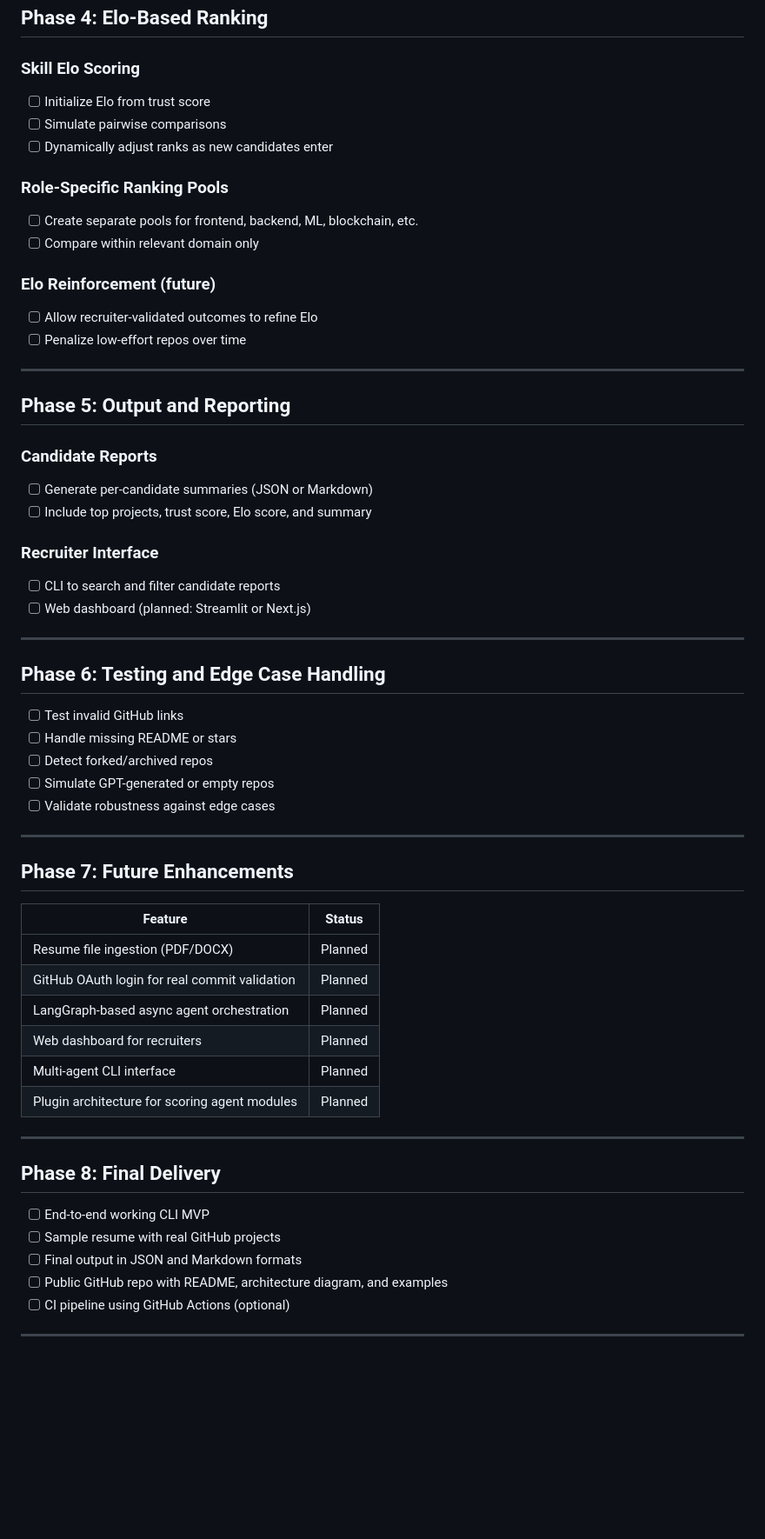
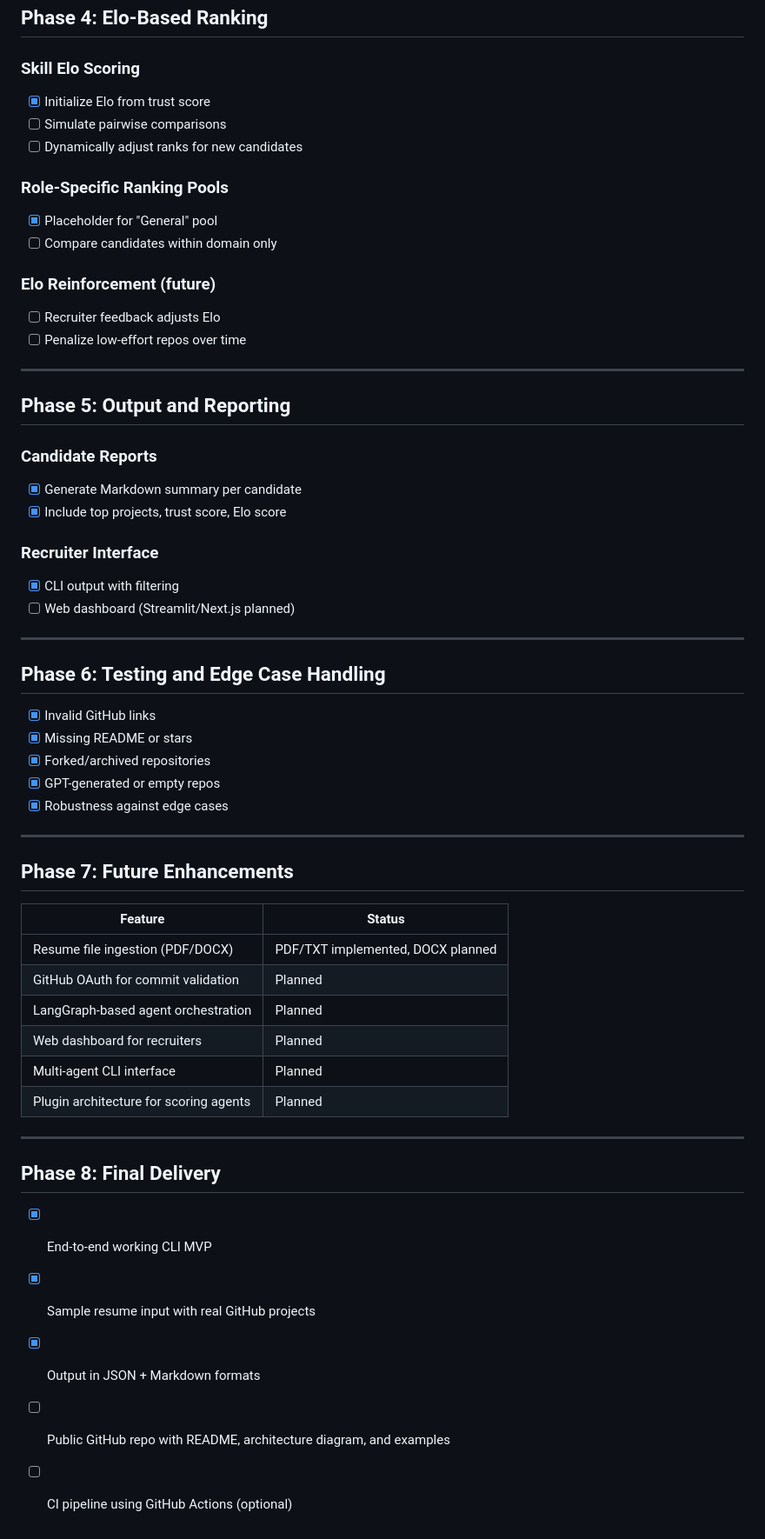
Before and after one commit to pro-utkarshM/CodeCredX, a Markdown page: checklist.md, the part around one of its changes. Shown at 87% size. Rendered like a GitHub page; blank space fills up the shorter version.

```diff
--- a/checklist.md
+++ b/checklist.md
@@ -87,66 +76,59 @@
 ## Phase 4: Elo-Based Ranking
 
 ### Skill Elo Scoring
-
-* [ ] Initialize Elo from trust score
-* [ ] Simulate pairwise comparisons
-* [ ] Dynamically adjust ranks as new candidates enter
+- [x] Initialize Elo from trust score
+- [ ] Simulate pairwise comparisons
+- [ ] Dynamically adjust ranks for new candidates
 
 ### Role-Specific Ranking Pools
-
-* [ ] Create separate pools for frontend, backend, ML, blockchain, etc.
-* [ ] Compare within relevant domain only
+- [x] Placeholder for "General" pool
+- [ ] Compare candidates within domain only
 
 ### Elo Reinforcement (future)
-
-* [ ] Allow recruiter-validated outcomes to refine Elo
-* [ ] Penalize low-effort repos over time
+- [ ] Recruiter feedback adjusts Elo
+- [ ] Penalize low-effort repos over time
 
 ---
 
 ## Phase 5: Output and Reporting
 
 ### Candidate Reports
-
-* [ ] Generate per-candidate summaries (JSON or Markdown)
-* [ ] Include top projects, trust score, Elo score, and summary
+- [x] Generate Markdown summary per candidate
+- [x] Include top projects, trust score, Elo score
 
 ### Recruiter Interface
-
-* [ ] CLI to search and filter candidate reports
-* [ ] Web dashboard (planned: Streamlit or Next.js)
+- [x] CLI output with filtering
+- [ ] Web dashboard (Streamlit/Next.js planned)
 
 ---
 
 ## Phase 6: Testing and Edge Case Handling
 
-* [ ] Test invalid GitHub links
-* [ ] Handle missing README or stars
-* [ ] Detect forked/archived repos
-* [ ] Simulate GPT-generated or empty repos
-* [ ] Validate robustness against edge cases
+- [x] Invalid GitHub links
+- [x] Missing README or stars
+- [x] Forked/archived repositories
+- [x] GPT-generated or empty repos
+- [x] Robustness against edge cases
 
 ---
 
 ## Phase 7: Future Enhancements
 
-| Feature                                       | Status  |
-| --------------------------------------------- | ------- |
-| Resume file ingestion (PDF/DOCX)              | Planned |
-| GitHub OAuth login for real commit validation | Planned |
-| LangGraph-based async agent orchestration     | Planned |
-| Web dashboard for recruiters                  | Planned |
-| Multi-agent CLI interface                     | Planned |
-| Plugin architecture for scoring agent modules | Planned |
+| Feature                                 | Status                  |
+|-----------------------------------------|--------------------------|
+| Resume file ingestion (PDF/DOCX)        | PDF/TXT implemented, DOCX planned |
+| GitHub OAuth for commit validation      | Planned              |
+| LangGraph-based agent orchestration     | Planned              |
+| Web dashboard for recruiters            | Planned              |
+| Multi-agent CLI interface               | Planned              |
+| Plugin architecture for scoring agents  | Planned              |
 
 ---
 
 ## Phase 8: Final Delivery
 
-* [ ] End-to-end working CLI MVP
-* [ ] Sample resume with real GitHub projects
-* [ ] Final output in JSON and Markdown formats
-* [ ] Public GitHub repo with README, architecture diagram, and examples
-* [ ] CI pipeline using GitHub Actions (optional)
-
----
+- [x] End-to-end working CLI MVP
+- [x] Sample resume input with real GitHub projects
+- [x] Output in JSON + Markdown formats
+- [ ] Public GitHub repo with README, architecture diagram, and examples
+- [ ] CI pipeline using GitHub Actions (optional)
```
Also changed, not shown: other parts of checklist.md (+34 -45 lines).
